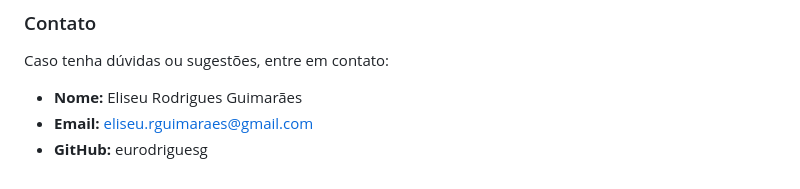
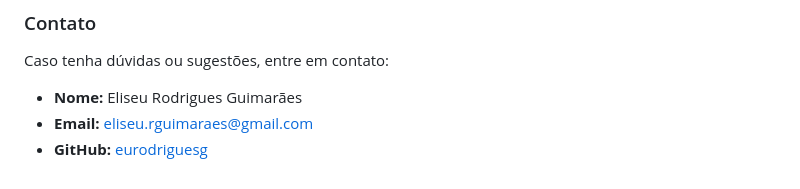
Before and after one commit to eurodriguesg/sistema_gestao, a Markdown page: README.md, the part around the change. Drawn GitHub-style.

Commit message:
:books: docs: Atualização do README

```diff
--- a/README.md
+++ b/README.md
@@ -187,4 +187,4 @@ Caso tenha dúvidas ou sugestões, entre em contato:
 
 - **Nome:** Eliseu Rodrigues Guimarães
 - **Email:** eliseu.rguimaraes@gmail.com
-- **GitHub:** eurodriguesg
+- **GitHub:** [eurodriguesg](https://github.com/eurodriguesg)
```
